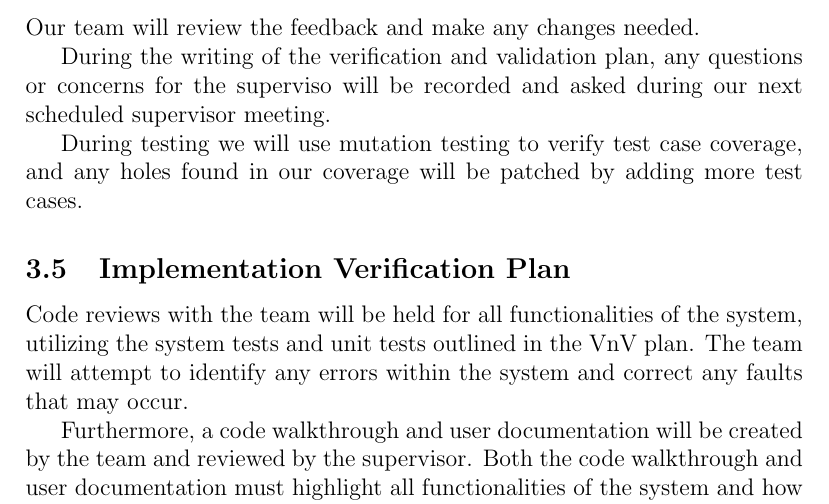
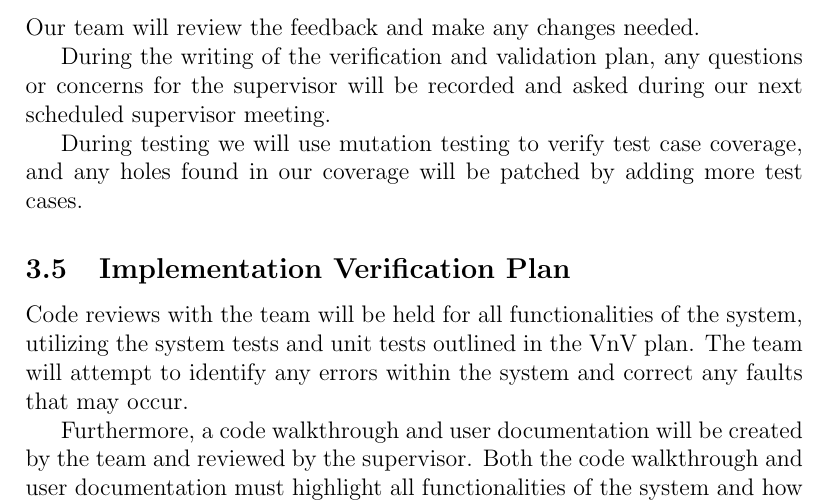
Before and after one commit to Nicholas-Fabugais-Inaba/Sandlot, a LaTeX document (docs/VnVPlan/VnVPlan.tex): part of page 9 of 51, cut so that both start at the same text. Compiled offline with pdfLaTeX.

Commit message:
Spelling error

```diff
--- a/docs/VnVPlan/VnVPlan.tex
+++ b/docs/VnVPlan/VnVPlan.tex
@@ -177,7 +177,7 @@ group who will give at least six points of feedback on our VnV document. Our
 team will review the feedback and make any changes needed.
 
 During the writing of the verification and validation plan, any questions or
-concerns for the superviso will be recorded and asked during our next
+concerns for the supervisor will be recorded and asked during our next
 scheduled supervisor meeting.
 
 During testing we will use mutation testing to verify test case coverage, and
```
